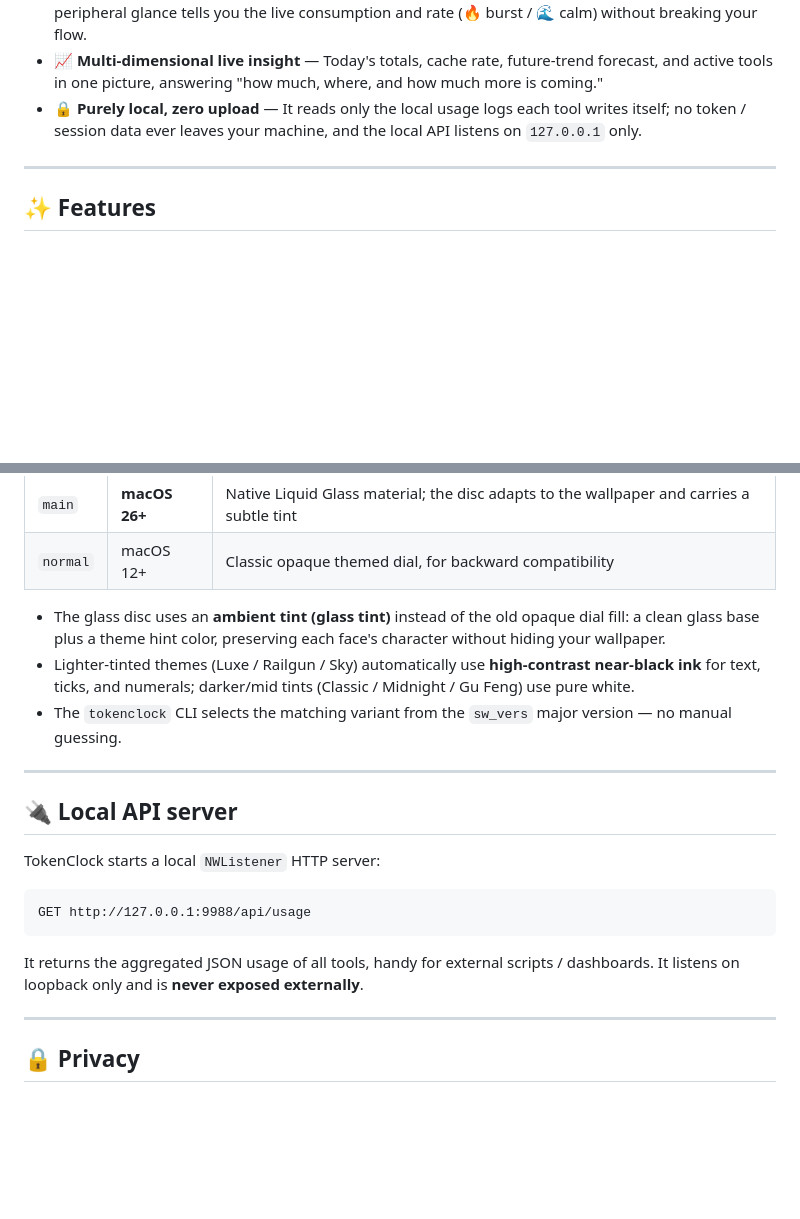
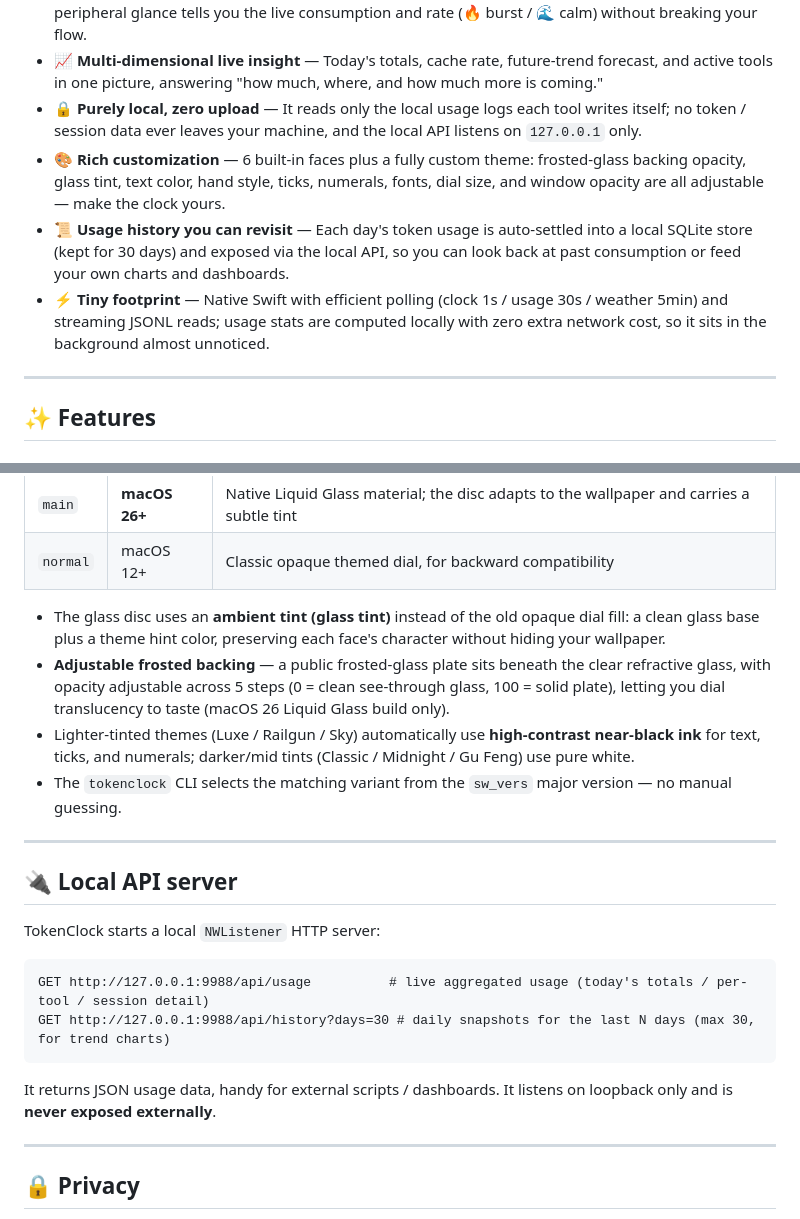
Before and after one commit to Neo-Isshin/TokenClock, a Markdown page: README.en.md, 2 parts joined by grey strips. Rendered like a GitHub page; blank space fills up the shorter version.

Commit message:
docs(readme): 补充丰富自定义 / 历史回溯 / 性能极低 + 毛玻璃底板 + /api/history

````diff
--- a/README.en.md
+++ b/README.en.md
@@ -37,6 +37,9 @@ It's built with the macOS 26 **Liquid Glass** material for a crystal clock disc,
 - **🌤️ Always on the desktop, zero friction** — A floating, always-on-top, translucent Liquid Glass disc; a peripheral glance tells you the live consumption and rate (🔥 burst / 🌊 calm) without breaking your flow.
 - **📈 Multi-dimensional live insight** — Today's totals, cache rate, future-trend forecast, and active tools in one picture, answering "how much, where, and how much more is coming."
 - **🔒 Purely local, zero upload** — It reads only the local usage logs each tool writes itself; no token / session data ever leaves your machine, and the local API listens on `127.0.0.1` only.
+- **🎨 Rich customization** — 6 built-in faces plus a fully custom theme: frosted-glass backing opacity, glass tint, text color, hand style, ticks, numerals, fonts, dial size, and window opacity are all adjustable — make the clock yours.
+- **📜 Usage history you can revisit** — Each day's token usage is auto-settled into a local SQLite store (kept for 30 days) and exposed via the local API, so you can look back at past consumption or feed your own charts and dashboards.
+- **⚡ Tiny footprint** — Native Swift with efficient polling (clock 1s / usage 30s / weather 5min) and streaming JSONL reads; usage stats are computed locally with zero extra network cost, so it sits in the background almost unnoticed.
 
 ---
 
@@ -206,6 +209,7 @@ TokenClock ships in two builds:
 | `normal` | macOS 12+     | Classic opaque themed dial, for backward compatibility |
 
 - The glass disc uses an **ambient tint (glass tint)** instead of the old opaque dial fill: a clean glass base plus a theme hint color, preserving each face's character without hiding your wallpaper.
+- **Adjustable frosted backing** — a public frosted-glass plate sits beneath the clear refractive glass, with opacity adjustable across 5 steps (0 = clean see-through glass, 100 = solid plate), letting you dial translucency to taste (macOS 26 Liquid Glass build only).
 - Lighter-tinted themes (Luxe / Railgun / Sky) automatically use **high-contrast near-black ink** for text, ticks, and numerals; darker/mid tints (Classic / Midnight / Gu Feng) use pure white.
 - The `tokenclock` CLI selects the matching variant from the `sw_vers` major version — no manual guessing.
 
@@ -216,10 +220,11 @@ TokenClock ships in two builds:
 TokenClock starts a local `NWListener` HTTP server:
 
 ```
-GET http://127.0.0.1:9988/api/usage
+GET http://127.0.0.1:9988/api/usage          # live aggregated usage (today's totals / per-tool / session detail)
+GET http://127.0.0.1:9988/api/history?days=30 # daily snapshots for the last N days (max 30, for trend charts)
 ```
 
-It returns the aggregated JSON usage of all tools, handy for external scripts / dashboards. It listens on loopback only and is **never exposed externally**.
+It returns JSON usage data, handy for external scripts / dashboards. It listens on loopback only and is **never exposed externally**.
 
 ---
 
````
Also changed, not shown: README.md (+7 -2 lines).
